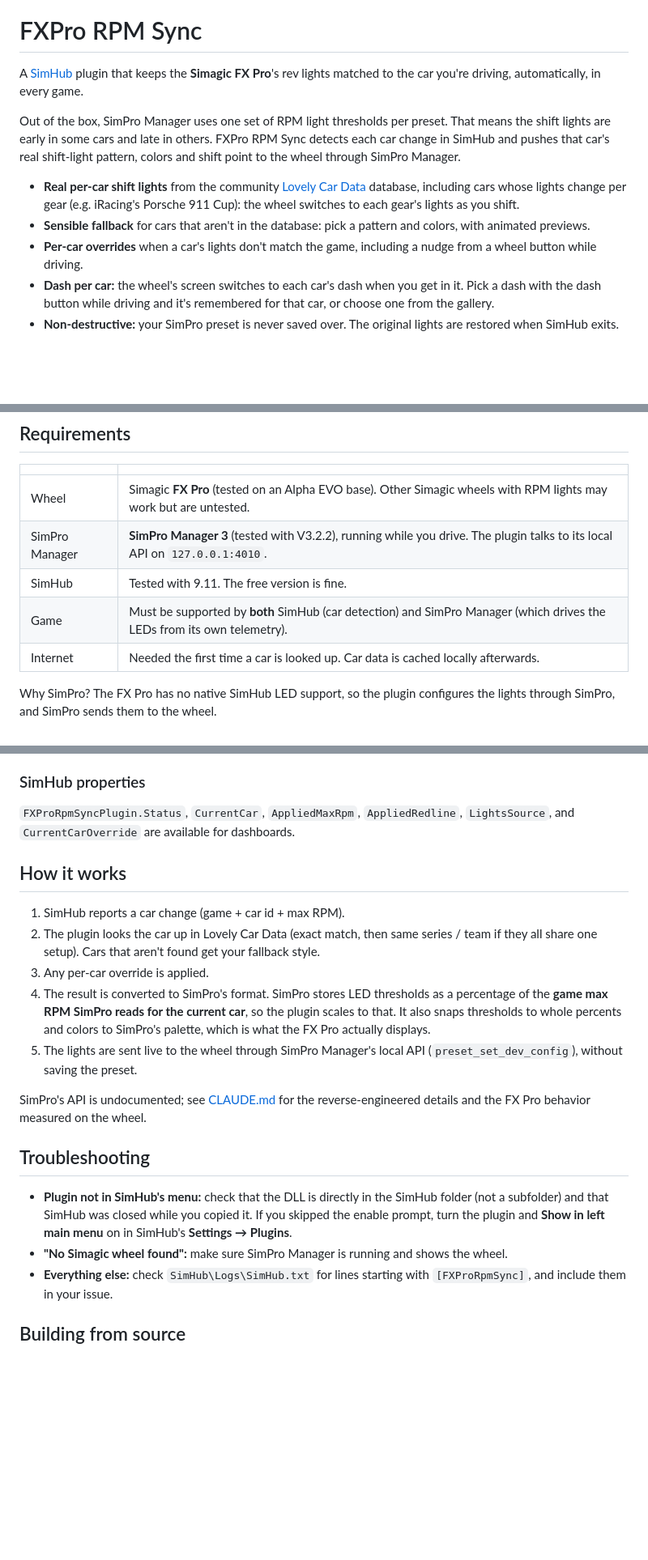
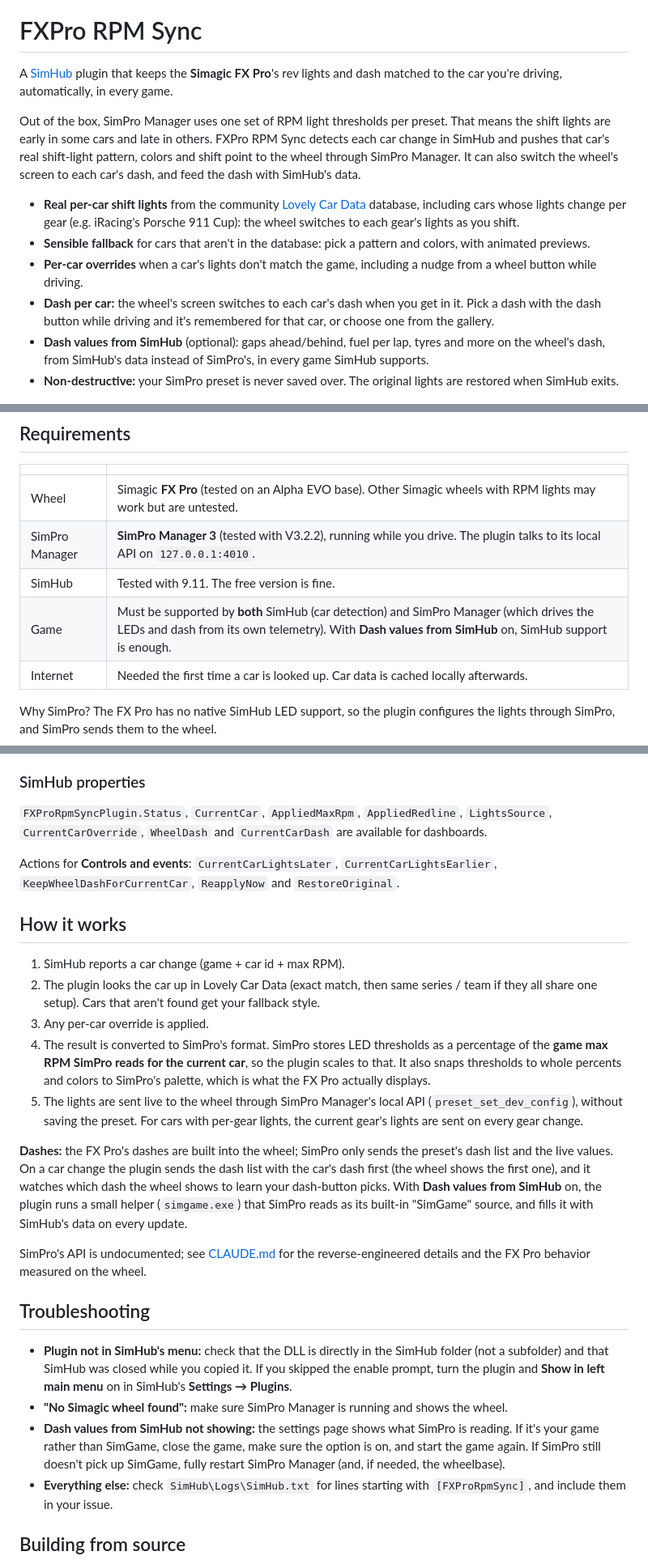
Before and after one commit to fxunleashed/fx-unleashed, a Markdown page: README.md, 3 parts joined by grey strips. Shown at 81% size. GitHub-like rendering; blank space fills up the shorter version.

Commit message:
README: cover dash switching and dash values throughout
Co-Authored-By: Claude Opus 5.5 (1M context) <noreply@anthropic.com>

```diff
--- a/README.md
+++ b/README.md
@@ -7,12 +7,13 @@
 
 # FXPro RPM Sync
 
-A [SimHub](https://www.simhubdash.com/) plugin that keeps the **Simagic FX Pro**'s rev lights matched to the car
-you're driving, automatically, in every game.
+A [SimHub](https://www.simhubdash.com/) plugin that keeps the **Simagic FX Pro**'s rev lights and dash matched to
+the car you're driving, automatically, in every game.
 
 Out of the box, SimPro Manager uses one set of RPM light thresholds per preset. That means the shift lights are
 early in some cars and late in others. FXPro RPM Sync detects each car change in SimHub and pushes that car's real
-shift-light pattern, colors and shift point to the wheel through SimPro Manager.
+shift-light pattern, colors and shift point to the wheel through SimPro Manager. It can also switch the wheel's
+screen to each car's dash, and feed the dash with SimHub's data.
 
 - **Real per-car shift lights** from the community [Lovely Car Data](https://github.com/Lovely-Sim-Racing/lovely-car-data)
   database, including cars whose lights change per gear (e.g. iRacing's Porsche 911 Cup): the wheel switches to
@@ -21,6 +22,8 @@ shift-light pattern, colors and shift point to the wheel through SimPro Manager.
 - **Per-car overrides** when a car's lights don't match the game, including a nudge from a wheel button while driving.
 - **Dash per car:** the wheel's screen switches to each car's dash when you get in it. Pick a dash with the dash
   button while driving and it's remembered for that car, or choose one from the gallery.
+- **Dash values from SimHub** (optional): gaps ahead/behind, fuel per lap, tyres and more on the wheel's dash, from
+  SimHub's data instead of SimPro's, in every game SimHub supports.
 - **Non-destructive:** your SimPro preset is never saved over. The original lights are restored when SimHub exits.
 
 ![FXPro RPM Sync settings page in SimHub](assets/settings.png)
@@ -32,7 +35,7 @@ shift-light pattern, colors and shift point to the wheel through SimPro Manager.
 | Wheel | Simagic **FX Pro** (tested on an Alpha EVO base). Other Simagic wheels with RPM lights may work but are untested. |
 | SimPro Manager | **SimPro Manager 3** (tested with V3.2.2), running while you drive. The plugin talks to its local API on `127.0.0.1:4010`. |
 | SimHub | Tested with 9.11. The free version is fine. |
-| Game | Must be supported by **both** SimHub (car detection) and SimPro Manager (which drives the LEDs from its own telemetry). |
+| Game | Must be supported by **both** SimHub (car detection) and SimPro Manager (which drives the LEDs and dash from its own telemetry). With **Dash values from SimHub** on, SimHub support is enough. |
 | Internet | Needed the first time a car is looked up. Car data is cached locally afterwards. |
 
 Why SimPro? The FX Pro has no native SimHub LED support, so the plugin configures the lights through SimPro, and SimPro sends them to the wheel.
@@ -127,8 +130,11 @@ If you edit the preset's RPM lights in SimPro, press **Re-capture preset** so th
 
 ### SimHub properties
 
-`FXProRpmSyncPlugin.Status`, `CurrentCar`, `AppliedMaxRpm`, `AppliedRedline`, `LightsSource`, and
-`CurrentCarOverride` are available for dashboards.
+`FXProRpmSyncPlugin.Status`, `CurrentCar`, `AppliedMaxRpm`, `AppliedRedline`, `LightsSource`,
+`CurrentCarOverride`, `WheelDash` and `CurrentCarDash` are available for dashboards.
+
+Actions for **Controls and events**: `CurrentCarLightsLater`, `CurrentCarLightsEarlier`, `KeepWheelDashForCurrentCar`,
+`ReapplyNow` and `RestoreOriginal`.
 
 ## How it works
 
@@ -140,7 +146,13 @@ If you edit the preset's RPM lights in SimPro, press **Re-capture preset** so th
    SimPro reads for the current car**, so the plugin scales to that. It also snaps thresholds to whole percents and
    colors to SimPro's palette, which is what the FX Pro actually displays.
 5. The lights are sent live to the wheel through SimPro Manager's local API (`preset_set_dev_config`), without
-   saving the preset.
+   saving the preset. For cars with per-gear lights, the current gear's lights are sent on every gear change.
+
+**Dashes:** the FX Pro's dashes are built into the wheel; SimPro only sends the preset's dash list and the live
+values. On a car change the plugin sends the dash list with the car's dash first (the wheel shows the first one), and
+it watches which dash the wheel shows to learn your dash-button picks. With **Dash values from SimHub** on, the plugin
+runs a small helper (`simgame.exe`) that SimPro reads as its built-in "SimGame" source, and fills it with SimHub's
+data on every update.
 
 SimPro's API is undocumented; see [CLAUDE.md](CLAUDE.md) for the reverse-engineered details and the FX Pro behavior
 measured on the wheel.
@@ -151,6 +163,9 @@ measured on the wheel.
   SimHub was closed while you copied it. If you skipped the enable prompt, turn the plugin and
   **Show in left main menu** on in SimHub's **Settings → Plugins**.
 - **"No Simagic wheel found":** make sure SimPro Manager is running and shows the wheel.
+- **Dash values from SimHub not showing:** the settings page shows what SimPro is reading. If it's your game rather
+  than SimGame, close the game, make sure the option is on, and start the game again. If SimPro still doesn't pick
+  up SimGame, fully restart SimPro Manager (and, if needed, the wheelbase).
 - **Everything else:** check `SimHub\Logs\SimHub.txt` for lines starting with `[FXProRpmSync]`, and include them in
   your issue.
 
```
